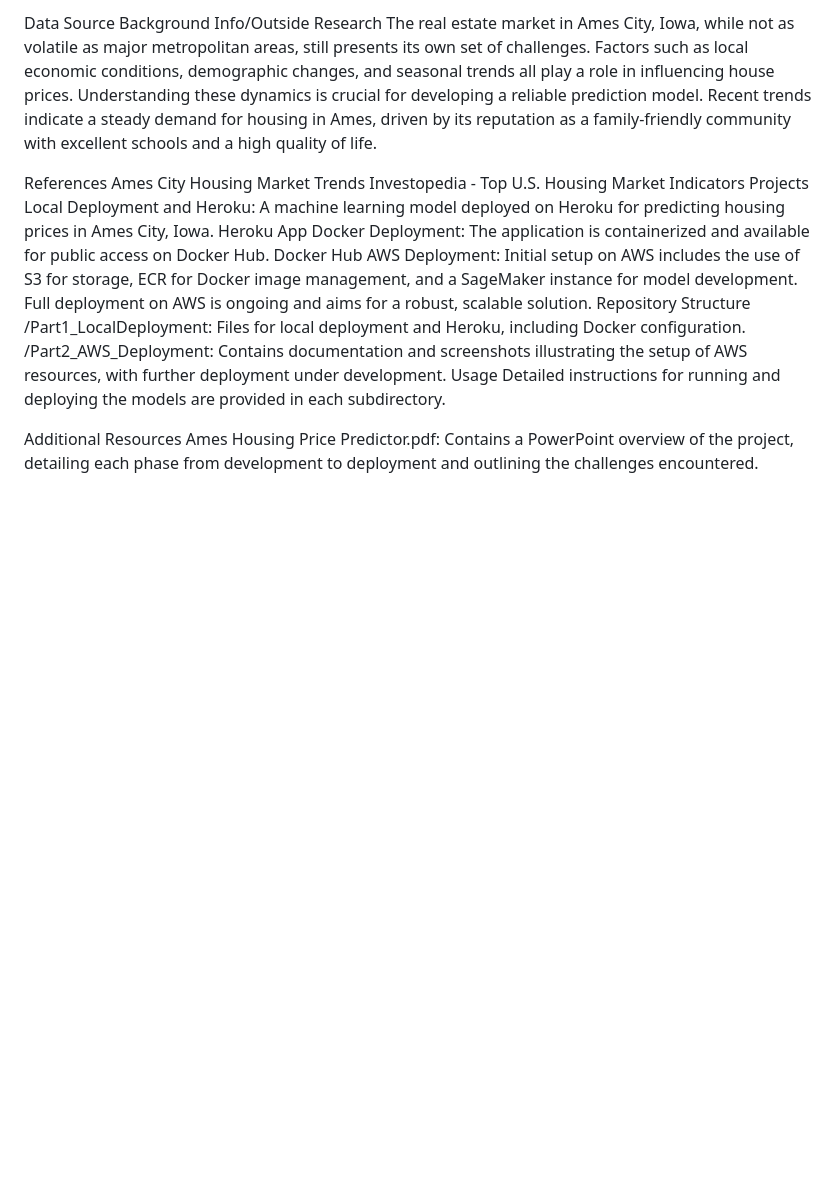
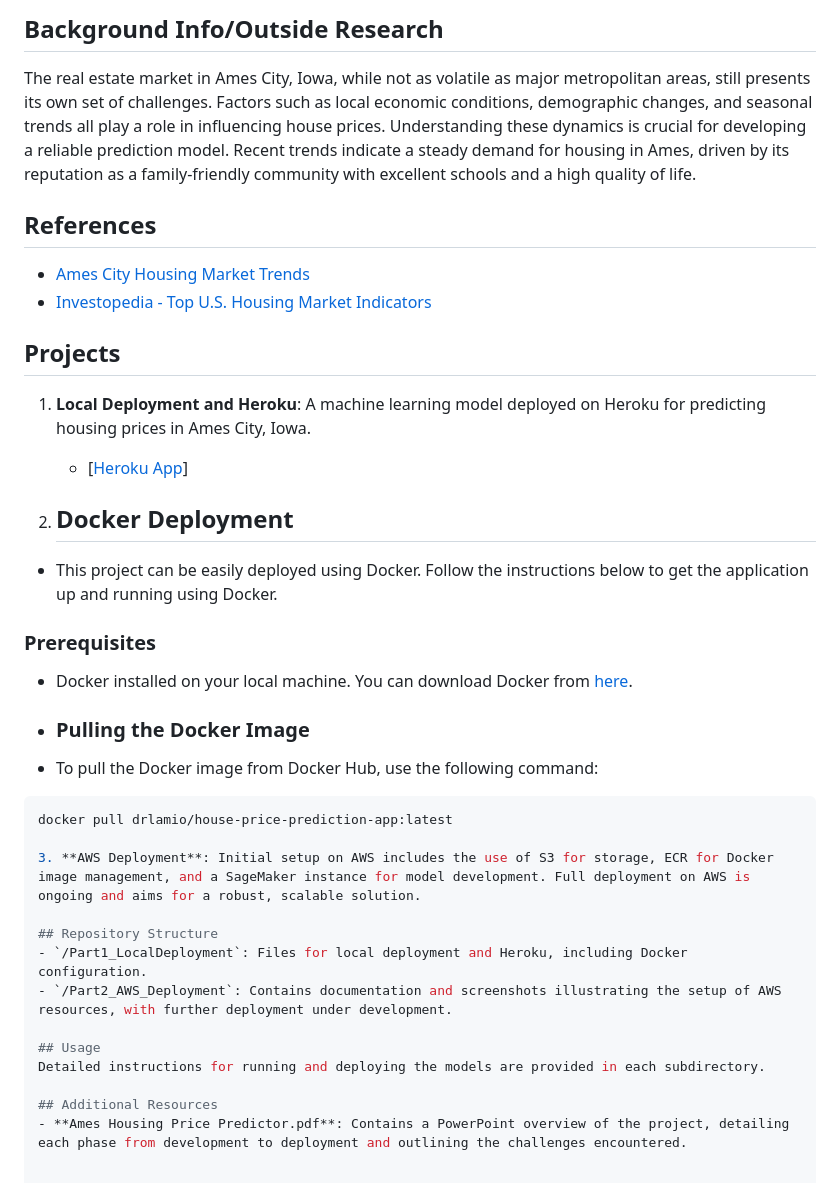
Before and after one commit to Da1212e77/ANA680Final, a Markdown page: README.md, the part around the change printed below. GitHub-like rendering; blank space fills up the shorter version.

````diff
--- a/README.md
+++ b/README.md
@@ -15,22 +16,32 @@ The project utilizes the Ames Housing dataset from Kaggle, comprising various fe
 
-Data Source
-Background Info/Outside Research
+## Background Info/Outside Research
 The real estate market in Ames City, Iowa, while not as volatile as major metropolitan areas, still presents its own set of challenges. Factors such as local economic conditions, demographic changes, and seasonal trends all play a role in influencing house prices. Understanding these dynamics is crucial for developing a reliable prediction model. Recent trends indicate a steady demand for housing in Ames, driven by its reputation as a family-friendly community with excellent schools and a high quality of life.
 
-References
-Ames City Housing Market Trends
-Investopedia - Top U.S. Housing Market Indicators
-Projects
-Local Deployment and Heroku: A machine learning model deployed on Heroku for predicting housing prices in Ames City, Iowa.
-Heroku App
-Docker Deployment: The application is containerized and available for public access on Docker Hub.
-Docker Hub
-AWS Deployment: Initial setup on AWS includes the use of S3 for storage, ECR for Docker image management, and a SageMaker instance for model development. Full deployment on AWS is ongoing and aims for a robust, scalable solution.
-Repository Structure
-/Part1_LocalDeployment: Files for local deployment and Heroku, including Docker configuration.
-/Part2_AWS_Deployment: Contains documentation and screenshots illustrating the setup of AWS resources, with further deployment under development.
-Usage
+## References
+- [Ames City Housing Market Trends](https://example.com/ames-city-housing-market)
+- [Investopedia - Top U.S. Housing Market Indicators](https://www.investopedia.com/articles/personal-finance/033015/top-us-housing-market-indicators.asp)
+
+## Projects
+1. **Local Deployment and Heroku**: A machine learning model deployed on Heroku for predicting housing prices in Ames City, Iowa.
+   - [[Heroku App](https://amescityhousingprediciton-7827cbd1b9d8.herokuapp.com/)]
+
+2. ## Docker Deployment
+- This project can be easily deployed using Docker. Follow the instructions below to get the application up and running using Docker.
+### Prerequisites
+- Docker installed on your local machine. You can download Docker from [here](https://www.docker.com/products/docker-desktop).
+- ### Pulling the Docker Image
+- To pull the Docker image from Docker Hub, use the following command:
+```bash
+docker pull drlamio/house-price-prediction-app:latest
+
+3. **AWS Deployment**: Initial setup on AWS includes the use of S3 for storage, ECR for Docker image management, and a SageMaker instance for model development. Full deployment on AWS is ongoing and aims for a robust, scalable solution.
+
+## Repository Structure
+- `/Part1_LocalDeployment`: Files for local deployment and Heroku, including Docker configuration.
+- `/Part2_AWS_Deployment`: Contains documentation and screenshots illustrating the setup of AWS resources, with further deployment under development.
+
+## Usage
 Detailed instructions for running and deploying the models are provided in each subdirectory.
 
-Additional Resources
-Ames Housing Price Predictor.pdf: Contains a PowerPoint overview of the project, detailing each phase from development to deployment and outlining the challenges encountered.
+## Additional Resources
+- **Ames Housing Price Predictor.pdf**: Contains a PowerPoint overview of the project, detailing each phase from development to deployment and outlining the challenges encountered.
````
Also changed, not shown: other parts of README.md (+7 -6 lines).
